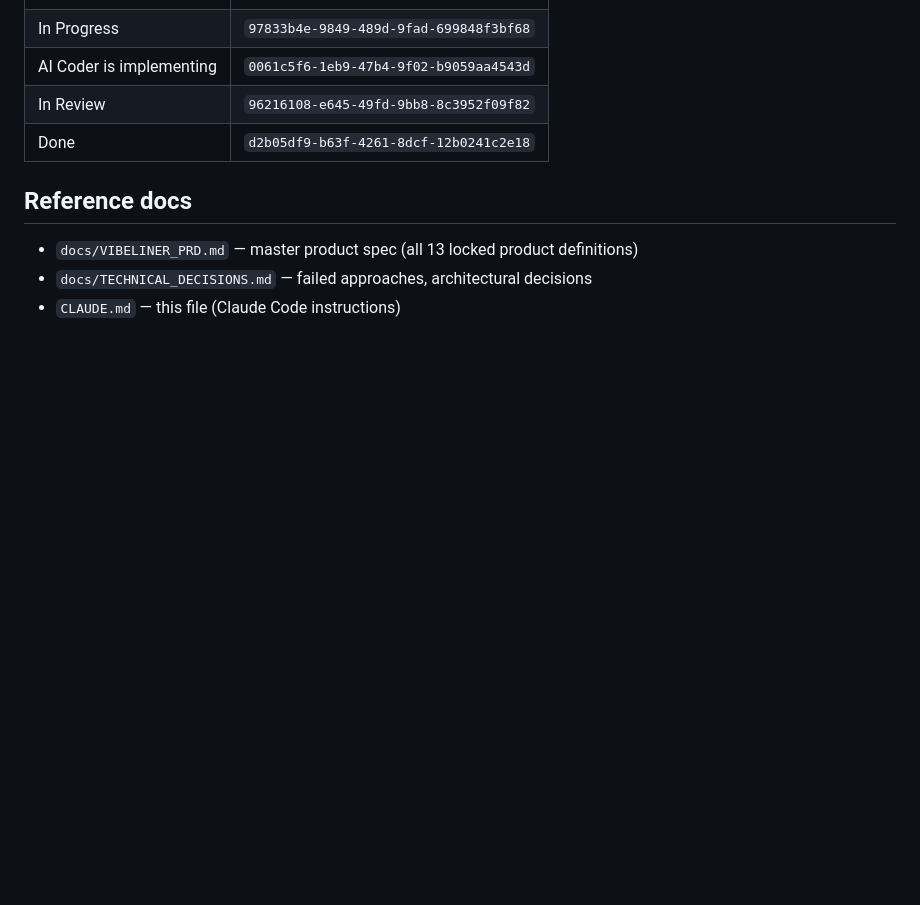
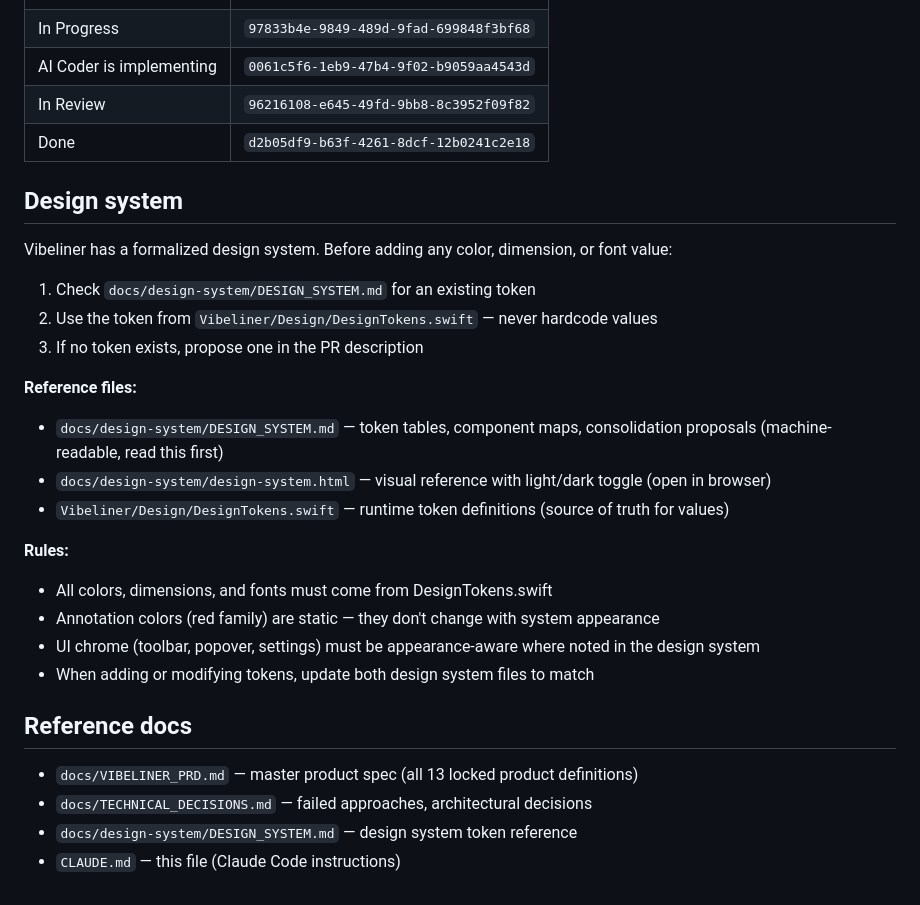
Before and after one commit to janaj2g-hub/vibeliner, a Markdown page: CLAUDE.md, the part around the change. Drawn GitHub-style; blank space fills up the shorter version.

Commit message:
VIB-242: Wire design system references into CLAUDE.md and AGENTS.md
Co-Authored-By: Claude Opus 4.6 (1M context) <noreply@anthropic.com>

```diff
--- a/CLAUDE.md
+++ b/CLAUDE.md
@@ -190,8 +190,28 @@ Vibeliner/
 | In Review | `96216108-e645-49fd-9bb8-8c3952f09f82` |
 | Done | `d2b05df9-b63f-4261-8dcf-12b0241c2e18` |
 
+## Design system
+
+Vibeliner has a formalized design system. Before adding any color, dimension, or font value:
+
+1. Check `docs/design-system/DESIGN_SYSTEM.md` for an existing token
+2. Use the token from `Vibeliner/Design/DesignTokens.swift` — never hardcode values
+3. If no token exists, propose one in the PR description
+
+**Reference files:**
+- `docs/design-system/DESIGN_SYSTEM.md` — token tables, component maps, consolidation proposals (machine-readable, read this first)
+- `docs/design-system/design-system.html` — visual reference with light/dark toggle (open in browser)
+- `Vibeliner/Design/DesignTokens.swift` — runtime token definitions (source of truth for values)
+
+**Rules:**
+- All colors, dimensions, and fonts must come from DesignTokens.swift
+- Annotation colors (red family) are static — they don't change with system appearance
+- UI chrome (toolbar, popover, settings) must be appearance-aware where noted in the design system
+- When adding or modifying tokens, update both design system files to match
+
 ## Reference docs
 
 - `docs/VIBELINER_PRD.md` — master product spec (all 13 locked product definitions)
 - `docs/TECHNICAL_DECISIONS.md` — failed approaches, architectural decisions
+- `docs/design-system/DESIGN_SYSTEM.md` — design system token reference
 - `CLAUDE.md` — this file (Claude Code instructions)
```
Also changed, not shown: AGENTS.md (+4 -0 lines).
